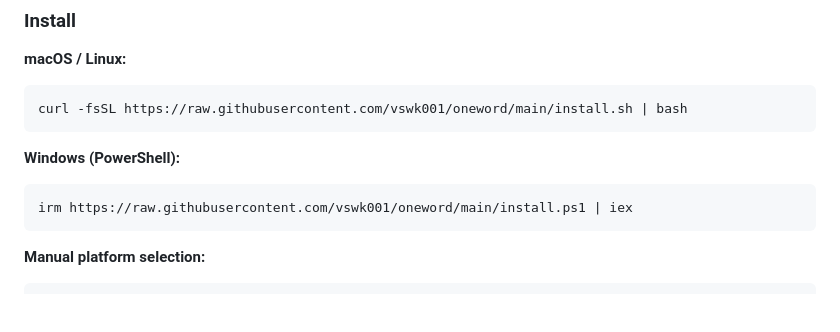
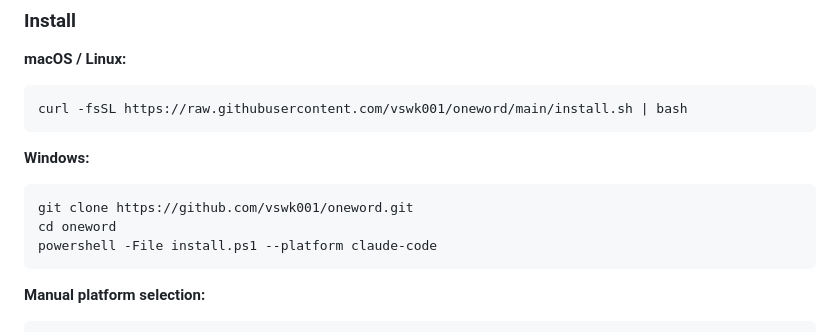
Before and after one commit to vswk001/oneword, a Markdown page: README.md, the part around the change. GitHub-like rendering; blank space fills up the shorter version.

Commit message:
docs: change Windows install to git clone method
Co-Authored-By: Claude Opus 4.7 <noreply@anthropic.com>

````diff
--- a/README.md
+++ b/README.md
@@ -62,10 +62,12 @@ You: "I want a bookkeeping app"
 curl -fsSL https://raw.githubusercontent.com/vswk001/oneword/main/install.sh | bash
 ```
 
-**Windows (PowerShell):**
+**Windows:**
 
 ```powershell
-irm https://raw.githubusercontent.com/vswk001/oneword/main/install.ps1 | iex
+git clone https://github.com/vswk001/oneword.git
+cd oneword
+powershell -File install.ps1 --platform claude-code
 ```
 
 **Manual platform selection:**
````
Also changed, not shown: docs/README_zh.md (+4 -2 lines).
